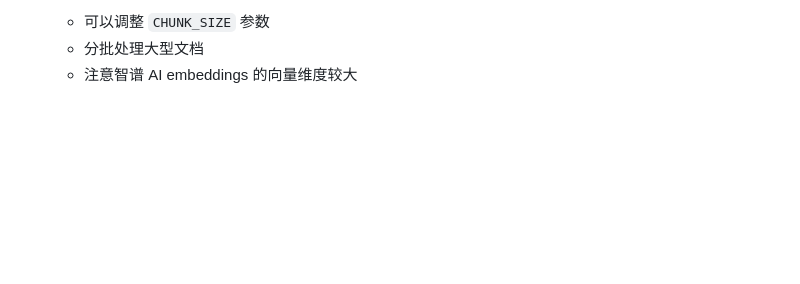
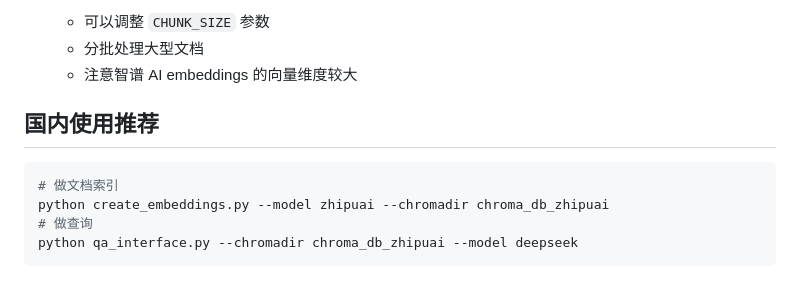
Before and after one commit to benyue1978/langchain_rag, a Markdown page: README.md, the part around the change. Drawn GitHub-style; blank space fills up the shorter version.

````diff
--- a/README.md
+++ b/README.md
@@ -164,3 +164,12 @@ RL78/F13的LED驱动功能包括8位D/A转换器和内置比较器。该芯片
    - 可以调整 `CHUNK_SIZE` 参数
    - 分批处理大型文档
    - 注意智谱 AI embeddings 的向量维度较大
+
+## 国内使用推荐
+
+```shell
+# 做文档索引
+python create_embeddings.py --model zhipuai --chromadir chroma_db_zhipuai
+# 做查询
+python qa_interface.py --chromadir chroma_db_zhipuai --model deepseek
+```
````
